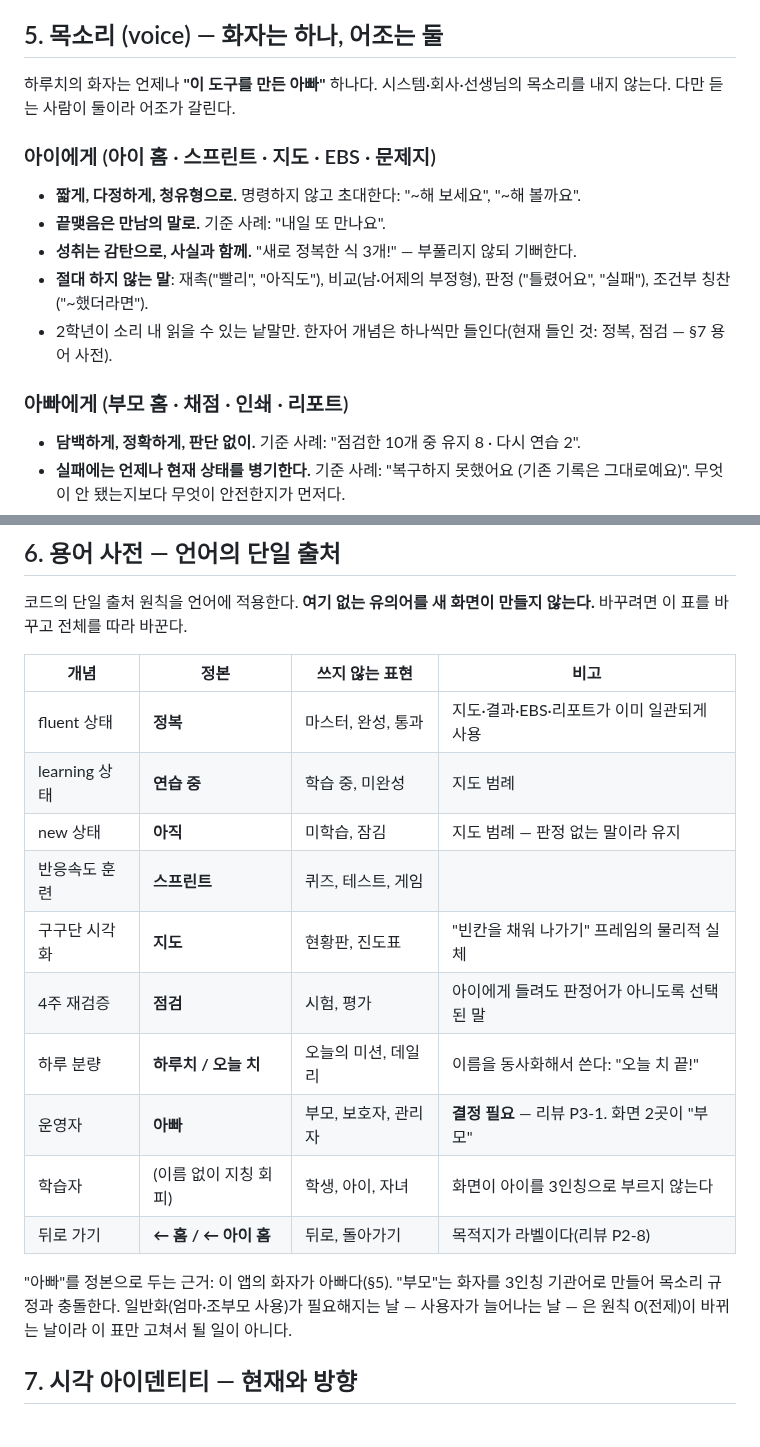
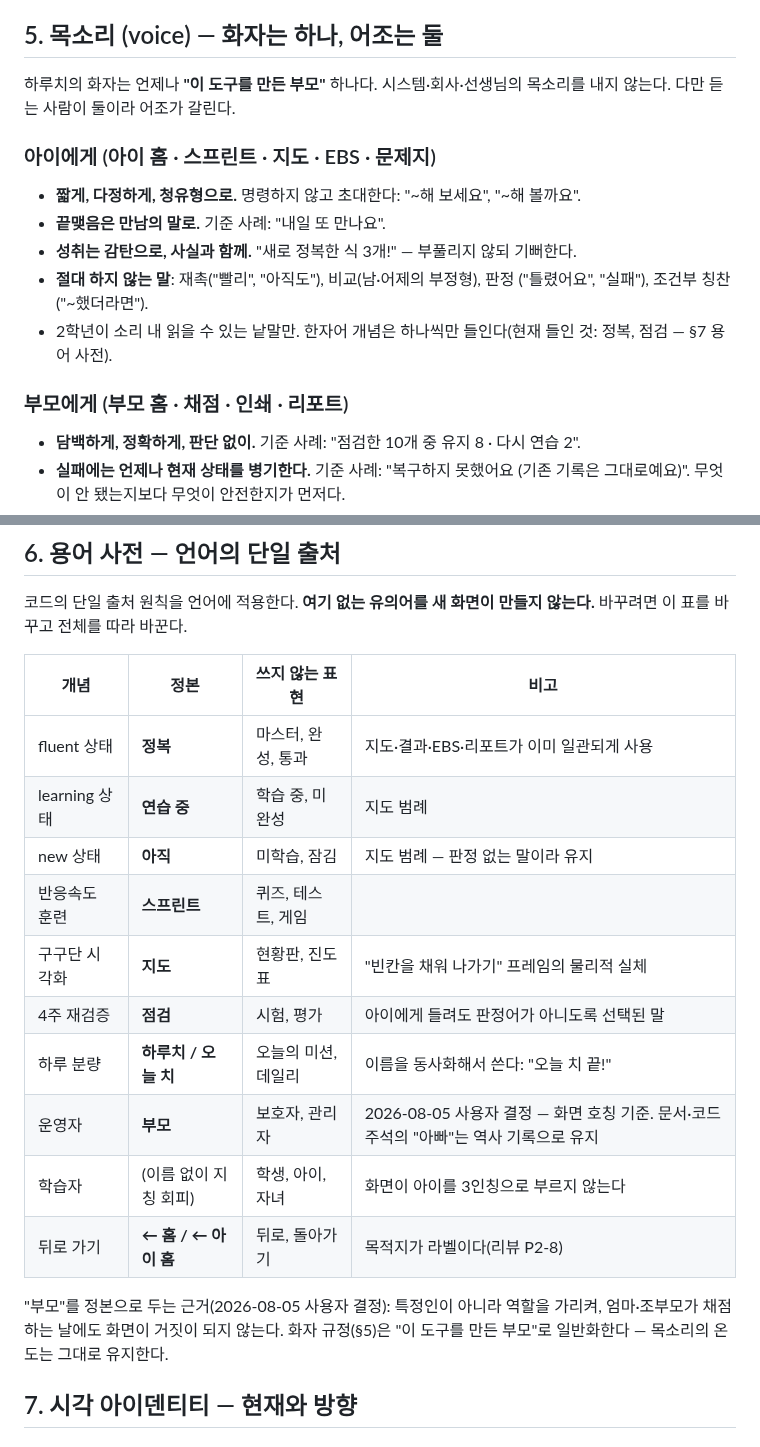
Before and after one commit to watson-develop/haruchi, a Markdown page: docs/design/brand.md, 2 parts joined by grey strips. GitHub-like rendering.

```diff
--- a/docs/design/brand.md
+++ b/docs/design/brand.md
@@ -65,7 +65,7 @@ PWA manifest의 description이 이미 이 문장을 담고 있다: "매일 정
 
 ## 5. 목소리 (voice) — 화자는 하나, 어조는 둘
 
-하루치의 화자는 언제나 **"이 도구를 만든 아빠"** 하나다. 시스템·회사·선생님의
+하루치의 화자는 언제나 **"이 도구를 만든 부모"** 하나다. 시스템·회사·선생님의
 목소리를 내지 않는다. 다만 듣는 사람이 둘이라 어조가 갈린다.
 
 ### 아이에게 (아이 홈 · 스프린트 · 지도 · EBS · 문제지)
@@ -78,7 +78,7 @@ PWA manifest의 description이 이미 이 문장을 담고 있다: "매일 정
 - 2학년이 소리 내 읽을 수 있는 낱말만. 한자어 개념은 하나씩만 들인다(현재 들인
   것: 정복, 점검 — §7 용어 사전).
 
-### 아빠에게 (부모 홈 · 채점 · 인쇄 · 리포트)
+### 부모에게 (부모 홈 · 채점 · 인쇄 · 리포트)
 
 - **담백하게, 정확하게, 판단 없이.** 기준 사례: "점검한 10개 중 유지 8 · 다시 연습 2".
 - **실패에는 언제나 현재 상태를 병기한다.** 기준 사례: "복구하지 못했어요 (기존
@@ -97,23 +97,22 @@ PWA manifest의 description이 이미 이 문장을 담고 있다: "매일 정
 코드의 단일 출처 원칙을 언어에 적용한다. **여기 없는 유의어를 새 화면이 만들지
 않는다.** 바꾸려면 이 표를 바꾸고 전체를 따라 바꾼다.
 
-| 개념          | 정본                  | 쓰지 않는 표현       | 비고                                         |
-| ------------- | --------------------- | -------------------- | -------------------------------------------- |
-| fluent 상태   | **정복**              | 마스터, 완성, 통과   | 지도·결과·EBS·리포트가 이미 일관되게 사용    |
-| learning 상태 | **연습 중**           | 학습 중, 미완성      | 지도 범례                                    |
-| new 상태      | **아직**              | 미학습, 잠김         | 지도 범례 — 판정 없는 말이라 유지            |
-| 반응속도 훈련 | **스프린트**          | 퀴즈, 테스트, 게임   |                                              |
-| 구구단 시각화 | **지도**              | 현황판, 진도표       | "빈칸을 채워 나가기" 프레임의 물리적 실체    |
-| 4주 재검증    | **점검**              | 시험, 평가           | 아이에게 들려도 판정어가 아니도록 선택된 말  |
-| 하루 분량     | **하루치 / 오늘 치**  | 오늘의 미션, 데일리  | 이름을 동사화해서 쓴다: "오늘 치 끝!"        |
-| 운영자        | **아빠**              | 부모, 보호자, 관리자 | **결정 필요** — 리뷰 P3-1. 화면 2곳이 "부모" |
-| 학습자        | (이름 없이 지칭 회피) | 학생, 아이, 자녀     | 화면이 아이를 3인칭으로 부르지 않는다        |
-| 뒤로 가기     | **← 홈 / ← 아이 홈**  | 뒤로, 돌아가기       | 목적지가 라벨이다(리뷰 P2-8)                 |
+| 개념          | 정본                  | 쓰지 않는 표현      | 비고                                                                                  |
+| ------------- | --------------------- | ------------------- | ------------------------------------------------------------------------------------- |
+| fluent 상태   | **정복**              | 마스터, 완성, 통과  | 지도·결과·EBS·리포트가 이미 일관되게 사용                                             |
+| learning 상태 | **연습 중**           | 학습 중, 미완성     | 지도 범례                                                                             |
+| new 상태      | **아직**              | 미학습, 잠김        | 지도 범례 — 판정 없는 말이라 유지                                                     |
+| 반응속도 훈련 | **스프린트**          | 퀴즈, 테스트, 게임  |                                                                                       |
+| 구구단 시각화 | **지도**              | 현황판, 진도표      | "빈칸을 채워 나가기" 프레임의 물리적 실체                                             |
+| 4주 재검증    | **점검**              | 시험, 평가          | 아이에게 들려도 판정어가 아니도록 선택된 말                                           |
+| 하루 분량     | **하루치 / 오늘 치**  | 오늘의 미션, 데일리 | 이름을 동사화해서 쓴다: "오늘 치 끝!"                                                 |
+| 운영자        | **부모**              | 보호자, 관리자      | 2026-08-05 사용자 결정 — 화면 호칭 기준. 문서·코드 주석의 "아빠"는 역사 기록으로 유지 |
+| 학습자        | (이름 없이 지칭 회피) | 학생, 아이, 자녀    | 화면이 아이를 3인칭으로 부르지 않는다                                                 |
+| 뒤로 가기     | **← 홈 / ← 아이 홈**  | 뒤로, 돌아가기      | 목적지가 라벨이다(리뷰 P2-8)                                                          |
 
-"아빠"를 정본으로 두는 근거: 이 앱의 화자가 아빠다(§5). "부모"는 화자를 3인칭
-기관어로 만들어 목소리 규정과 충돌한다. 일반화(엄마·조부모 사용)가 필요해지는
-날 — 사용자가 늘어나는 날 — 은 원칙 0(전제)이 바뀌는 날이라 이 표만 고쳐서 될
-일이 아니다.
+"부모"를 정본으로 두는 근거(2026-08-05 사용자 결정): 특정인이 아니라 역할을
+가리켜, 엄마·조부모가 채점하는 날에도 화면이 거짓이 되지 않는다. 화자 규정(§5)은
+"이 도구를 만든 부모"로 일반화한다 — 목소리의 온도는 그대로 유지한다.
 
 ## 7. 시각 아이덴티티 — 현재와 방향
 
```
Also changed, not shown: docs/design/ux-review-2026-08-05.md (+9 -0 lines), docs/superpowers/HANDOFF.md (+15 -0 lines).
